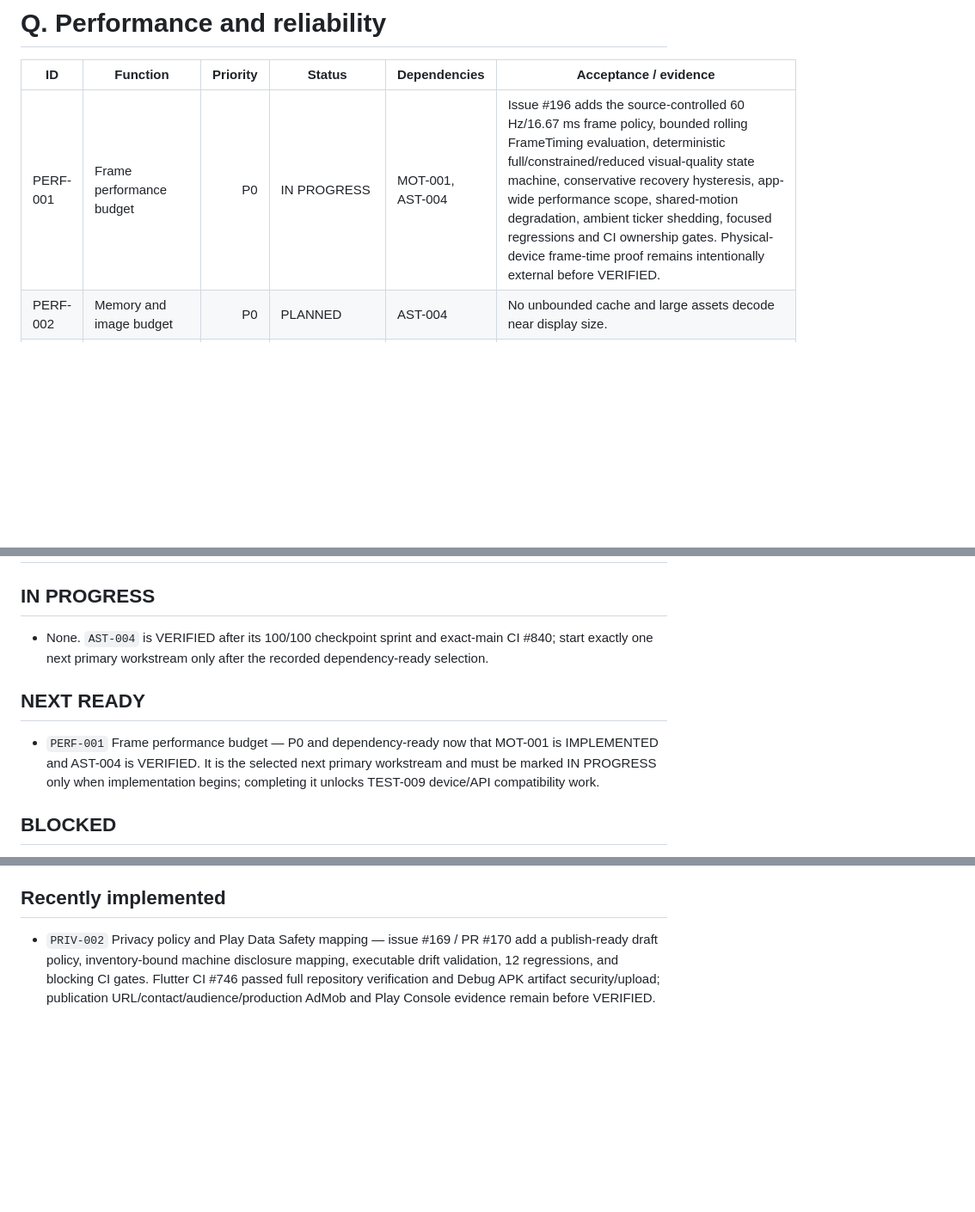
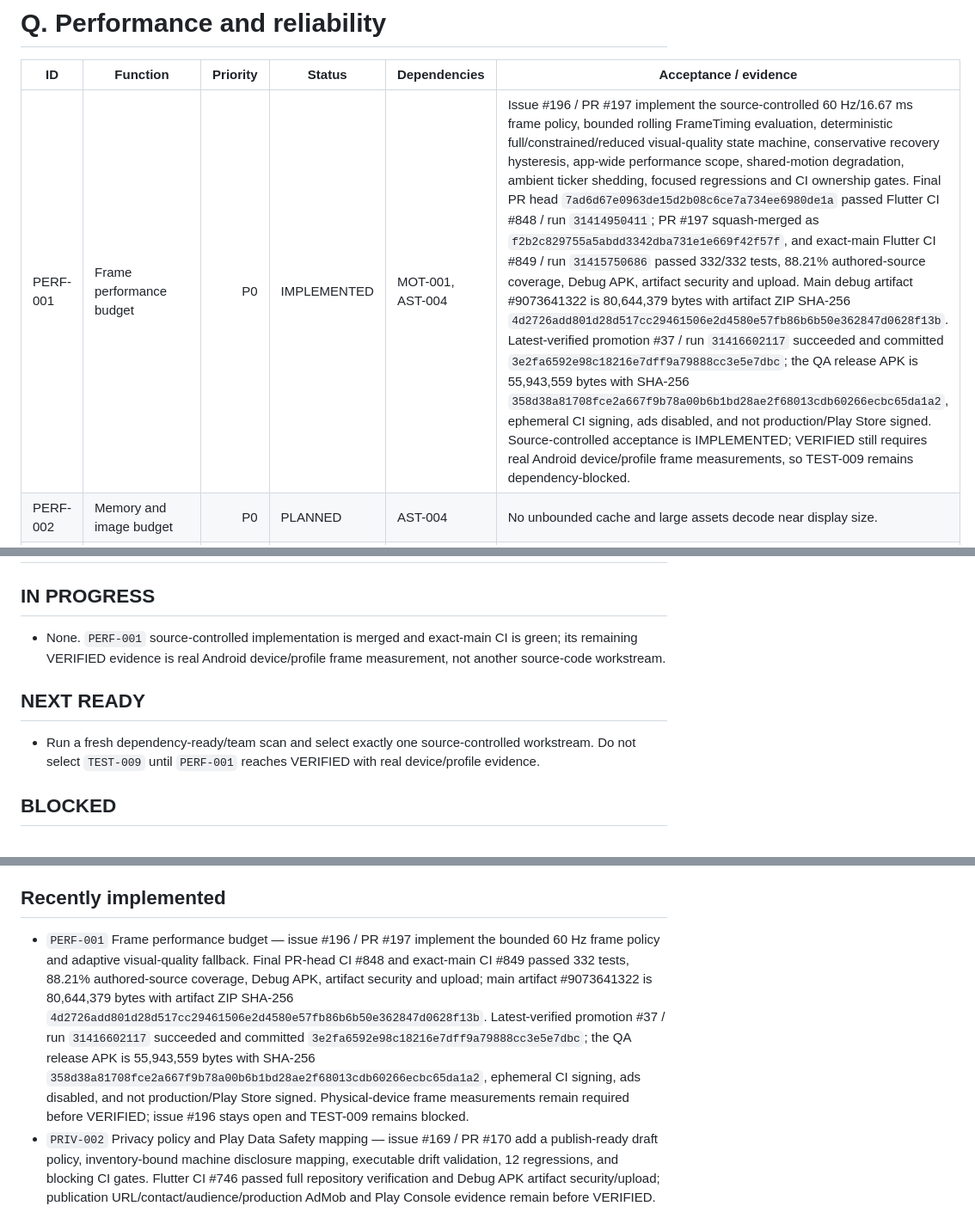
Before and after one commit to walidatiyaai2025-gif/CARGame, a Markdown page: docs/FEATURE_CATALOG.md, 3 parts joined by grey strips. Shown at 86% size. Drawn GitHub-style; blank space fills up the shorter version.

```diff
--- a/docs/FEATURE_CATALOG.md
+++ b/docs/FEATURE_CATALOG.md
@@ -275,7 +275,7 @@ Codex must not mark a feature complete merely because UI code exists.
 
 | ID | Function | Priority | Status | Dependencies | Acceptance / evidence |
 |---|---|---:|---|---|---|
-| PERF-001 | Frame performance budget | P0 | IN PROGRESS | MOT-001, AST-004 | Issue #196 adds the source-controlled 60 Hz/16.67 ms frame policy, bounded rolling FrameTiming evaluation, deterministic full/constrained/reduced visual-quality state machine, conservative recovery hysteresis, app-wide performance scope, shared-motion degradation, ambient ticker shedding, focused regressions and CI ownership gates. Physical-device frame-time proof remains intentionally external before VERIFIED. |
+| PERF-001 | Frame performance budget | P0 | IMPLEMENTED | MOT-001, AST-004 | Issue #196 / PR #197 implement the source-controlled 60 Hz/16.67 ms frame policy, bounded rolling FrameTiming evaluation, deterministic full/constrained/reduced visual-quality state machine, conservative recovery hysteresis, app-wide performance scope, shared-motion degradation, ambient ticker shedding, focused regressions and CI ownership gates. Final PR head `7ad6d67e0963de15d2b08c6ce7a734ee6980de1a` passed Flutter CI #848 / run `31414950411`; PR #197 squash-merged as `f2b2c829755a5abdd3342dba731e1e669f42f57f`, and exact-main Flutter CI #849 / run `31415750686` passed 332/332 tests, 88.21% authored-source coverage, Debug APK, artifact security and upload. Main debug artifact #9073641322 is 80,644,379 bytes with artifact ZIP SHA-256 `4d2726add801d28d517cc29461506e2d4580e57fb86b6b50e362847d0628f13b`. Latest-verified promotion #37 / run `31416602117` succeeded and committed `3e2fa6592e98c18216e7dff9a79888cc3e5e7dbc`; the QA release APK is 55,943,559 bytes with SHA-256 `358d38a81708fce2a667f9b78a00b6b1bd28ae2f68013cdb60266ecbc65da1a2`, ephemeral CI signing, ads disabled, and not production/Play Store signed. Source-controlled acceptance is IMPLEMENTED; VERIFIED still requires real Android device/profile frame measurements, so TEST-009 remains dependency-blocked. |
 | PERF-002 | Memory and image budget | P0 | PLANNED | AST-004 | No unbounded cache and large assets decode near display size. |
 | PERF-003 | Pause off-screen animations | P1 | PLANNED | MOT-005 | TickerMode/lifecycle prevents hidden animation work. |
 | PERF-004 | Startup time budget | P0 | IMPLEMENTED | ENG-003 | Main UI opens with defaults when optional services are slow; profiling remains. |
@@ -331,11 +331,11 @@ Codex must not mark a feature complete merely because UI code exists.
 
 ## IN PROGRESS
 
-- None. `AST-004` is VERIFIED after its 100/100 checkpoint sprint and exact-main CI #840; start exactly one next primary workstream only after the recorded dependency-ready selection.
+- None. `PERF-001` source-controlled implementation is merged and exact-main CI is green; its remaining VERIFIED evidence is real Android device/profile frame measurement, not another source-code workstream.
 
 ## NEXT READY
 
-- `PERF-001` Frame performance budget — P0 and dependency-ready now that MOT-001 is IMPLEMENTED and AST-004 is VERIFIED. It is the selected next primary workstream and must be marked IN PROGRESS only when implementation begins; completing it unlocks TEST-009 device/API compatibility work.
+- Run a fresh dependency-ready/team scan and select exactly one source-controlled workstream. Do not select `TEST-009` until `PERF-001` reaches VERIFIED with real device/profile evidence.
 
 ## BLOCKED
 
@@ -370,6 +370,7 @@ Codex must not mark a feature complete merely because UI code exists.
 
 ## Recently implemented
 
+- `PERF-001` Frame performance budget — issue #196 / PR #197 implement the bounded 60 Hz frame policy and adaptive visual-quality fallback. Final PR-head CI #848 and exact-main CI #849 passed 332 tests, 88.21% authored-source coverage, Debug APK, artifact security and upload; main artifact #9073641322 is 80,644,379 bytes with artifact ZIP SHA-256 `4d2726add801d28d517cc29461506e2d4580e57fb86b6b50e362847d0628f13b`. Latest-verified promotion #37 / run `31416602117` succeeded and committed `3e2fa6592e98c18216e7dff9a79888cc3e5e7dbc`; the QA release APK is 55,943,559 bytes with SHA-256 `358d38a81708fce2a667f9b78a00b6b1bd28ae2f68013cdb60266ecbc65da1a2`, ephemeral CI signing, ads disabled, and not production/Play Store signed. Physical-device frame measurements remain required before VERIFIED; issue #196 stays open and TEST-009 remains blocked.
 - `PRIV-002` Privacy policy and Play Data Safety mapping — issue #169 / PR #170 add a publish-ready draft policy, inventory-bound machine disclosure mapping, executable drift validation, 12 regressions, and blocking CI gates. Flutter CI #746 passed full repository verification and Debug APK artifact security/upload; publication URL/contact/audience/production AdMob and Play Console evidence remain before VERIFIED.
 - `ADS-007` Consent/privacy integration — issue #166 / PR #167 add UMP consent refresh, fail-closed Mobile Ads request gating, runtime privacy-option changes, responsive Settings privacy controls, and executable privacy/security source contracts. Flutter CI #742 passed full tests and Debug APK artifact scanning; production AdMob Privacy & messaging configuration and regulated-region/device evidence remain before VERIFIED.
 - `NAV-002` Shared route adoption — Home/app-shell and Mission Briefing→Gameplay use the guarded navigator with stable route names; result/back-guard regression coverage is present, while device-wide RC validation remains under #79.
```
Also changed, not shown: docs/STATUS.md (+9 -5 lines), docs/work/PERF-001.md (+6 -3 lines).
